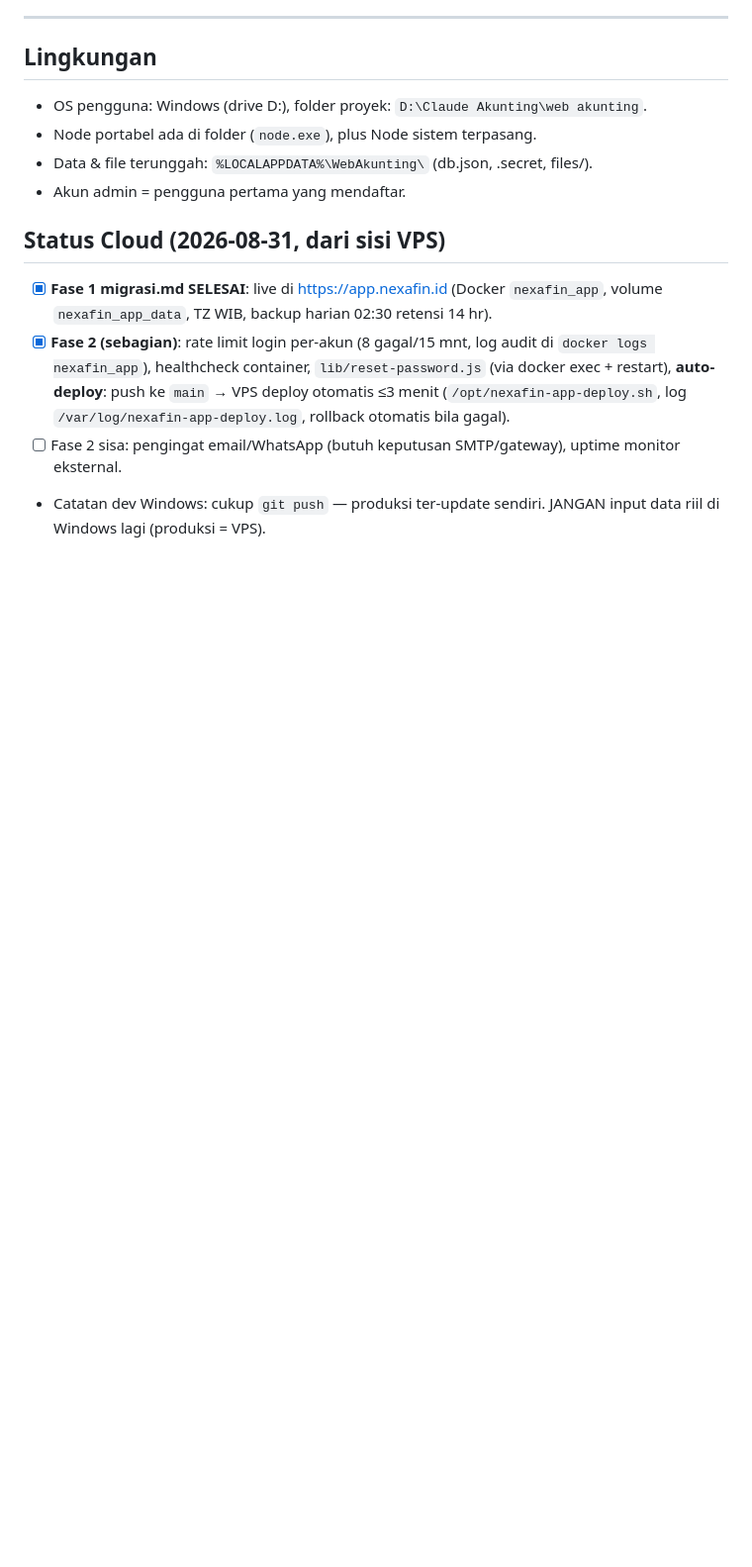
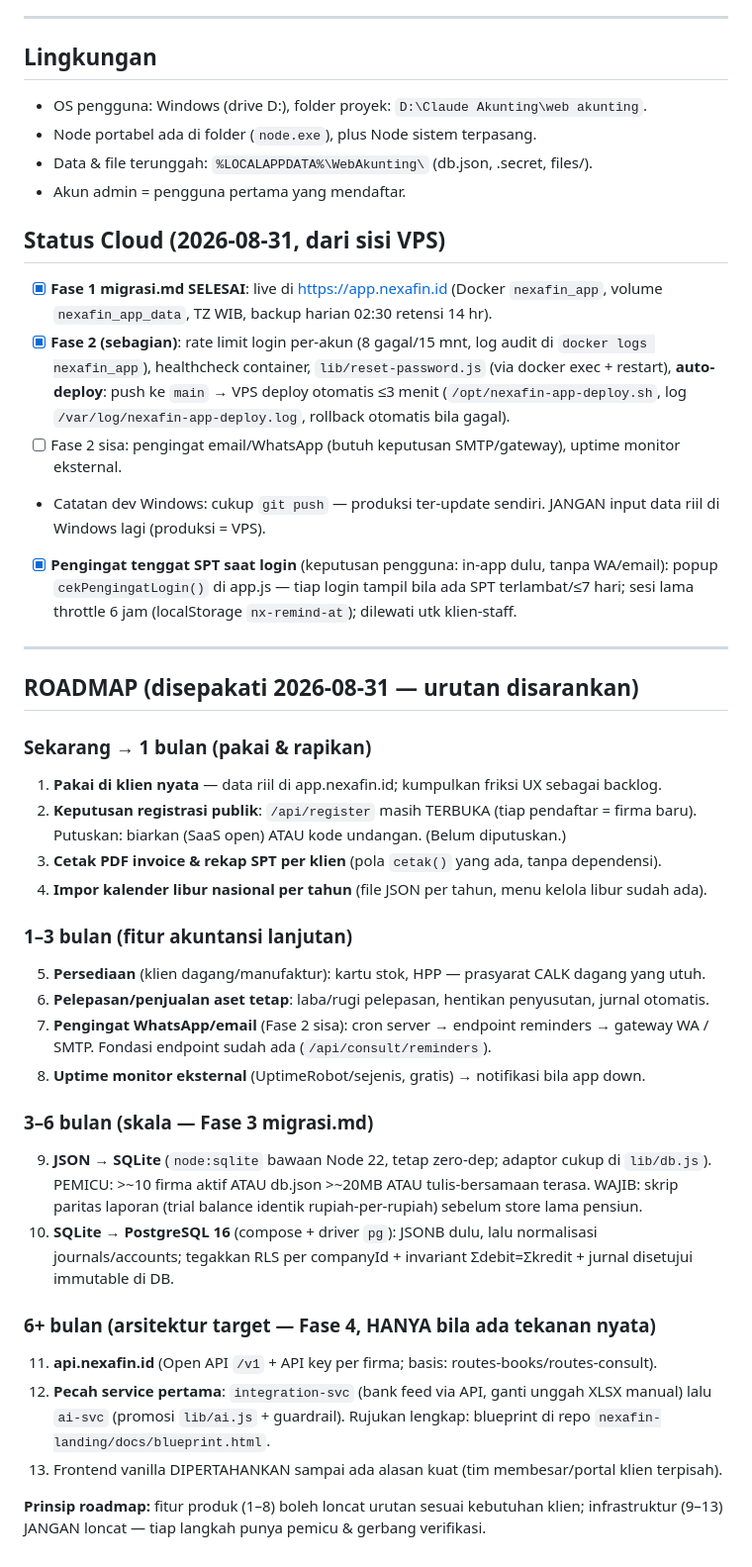
Before and after one commit to propertyhub6969-hue/nexafin, a Markdown page: public/memory.md, the part around the change. Shown at 99% size. Drawn GitHub-style; blank space fills up the shorter version.

Commit message:
docs: roadmap terkonsolidasi di memory.md (produk + infra Fase 3-4)
Co-Authored-By: Claude Opus 4.8 <noreply@anthropic.com>

```diff
--- a/public/memory.md
+++ b/public/memory.md
@@ -101,3 +101,31 @@ Terakhir diperbarui: Agustus 2026 (CALK selesai + sidebar accordion + handoff.md
 - [x] **Fase 2 (sebagian)**: rate limit login per-akun (8 gagal/15 mnt, log audit di `docker logs nexafin_app`), healthcheck container, `lib/reset-password.js` (via docker exec + restart), **auto-deploy**: push ke `main` → VPS deploy otomatis ≤3 menit (`/opt/nexafin-app-deploy.sh`, log `/var/log/nexafin-app-deploy.log`, rollback otomatis bila gagal).
 - [ ] Fase 2 sisa: pengingat email/WhatsApp (butuh keputusan SMTP/gateway), uptime monitor eksternal.
 - Catatan dev Windows: cukup `git push` — produksi ter-update sendiri. JANGAN input data riil di Windows lagi (produksi = VPS).
+- [x] **Pengingat tenggat SPT saat login** (keputusan pengguna: in-app dulu, tanpa WA/email): popup `cekPengingatLogin()` di app.js — tiap login tampil bila ada SPT terlambat/≤7 hari; sesi lama throttle 6 jam (localStorage `nx-remind-at`); dilewati utk klien-staff.
+
+---
+
+## ROADMAP (disepakati 2026-08-31 — urutan disarankan)
+
+### Sekarang → 1 bulan (pakai & rapikan)
+1. **Pakai di klien nyata** — data riil di app.nexafin.id; kumpulkan friksi UX sebagai backlog.
+2. **Keputusan registrasi publik**: `/api/register` masih TERBUKA (tiap pendaftar = firma baru). Putuskan: biarkan (SaaS open) ATAU kode undangan. (Belum diputuskan.)
+3. **Cetak PDF invoice & rekap SPT per klien** (pola `cetak()` yang ada, tanpa dependensi).
+4. **Impor kalender libur nasional per tahun** (file JSON per tahun, menu kelola libur sudah ada).
+
+### 1–3 bulan (fitur akuntansi lanjutan)
+5. **Persediaan** (klien dagang/manufaktur): kartu stok, HPP — prasyarat CALK dagang yang utuh.
+6. **Pelepasan/penjualan aset tetap**: laba/rugi pelepasan, hentikan penyusutan, jurnal otomatis.
+7. **Pengingat WhatsApp/email** (Fase 2 sisa): cron server → endpoint reminders → gateway WA / SMTP. Fondasi endpoint sudah ada (`/api/consult/reminders`).
+8. **Uptime monitor eksternal** (UptimeRobot/sejenis, gratis) → notifikasi bila app down.
+
+### 3–6 bulan (skala — Fase 3 migrasi.md)
+9. **JSON → SQLite** (`node:sqlite` bawaan Node 22, tetap zero-dep; adaptor cukup di `lib/db.js`). PEMICU: >~10 firma aktif ATAU db.json >~20MB ATAU tulis-bersamaan terasa. WAJIB: skrip paritas laporan (trial balance identik rupiah-per-rupiah) sebelum store lama pensiun.
+10. **SQLite → PostgreSQL 16** (compose + driver `pg`): JSONB dulu, lalu normalisasi journals/accounts; tegakkan RLS per companyId + invariant Σdebit=Σkredit + jurnal disetujui immutable di DB.
+
+### 6+ bulan (arsitektur target — Fase 4, HANYA bila ada tekanan nyata)
+11. **api.nexafin.id** (Open API `/v1` + API key per firma; basis: routes-books/routes-consult).
+12. **Pecah service pertama**: `integration-svc` (bank feed via API, ganti unggah XLSX manual) lalu `ai-svc` (promosi `lib/ai.js` + guardrail). Rujukan lengkap: blueprint di repo `nexafin-landing/docs/blueprint.html`.
+13. Frontend vanilla DIPERTAHANKAN sampai ada alasan kuat (tim membesar/portal klien terpisah).
+
+**Prinsip roadmap:** fitur produk (1–8) boleh loncat urutan sesuai kebutuhan klien; infrastruktur (9–13) JANGAN loncat — tiap langkah punya pemicu & gerbang verifikasi.
```
